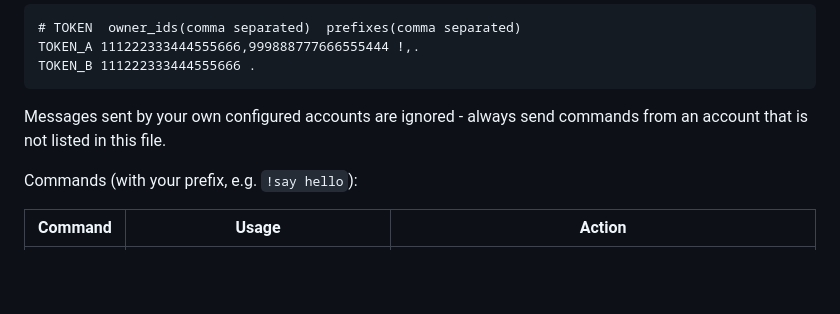
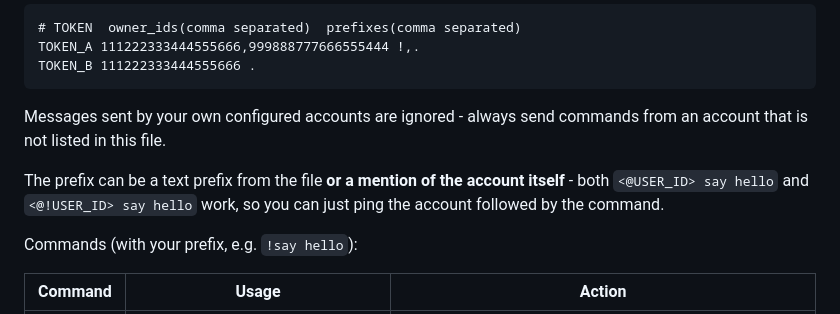
Before and after one commit to realphamdat/phamdat-selfbot, a Markdown page: README.md, the part around the change. Rendered like a GitHub page; folded sections open; blank space fills up the shorter version.

```diff
--- a/README.md
+++ b/README.md
@@ -274,6 +274,8 @@ TOKEN_B 111222333444555666 .
 
 Messages sent by your own configured accounts are ignored - always send commands from an account that is not listed in this file.
 
+The prefix can be a text prefix from the file **or a mention of the account itself** - both `<@USER_ID> say hello` and `<@!USER_ID> say hello` work, so you can just ping the account followed by the command.
+
 Commands (with your prefix, e.g. `!say hello`):
 
 | Command | Usage | Action |
```
